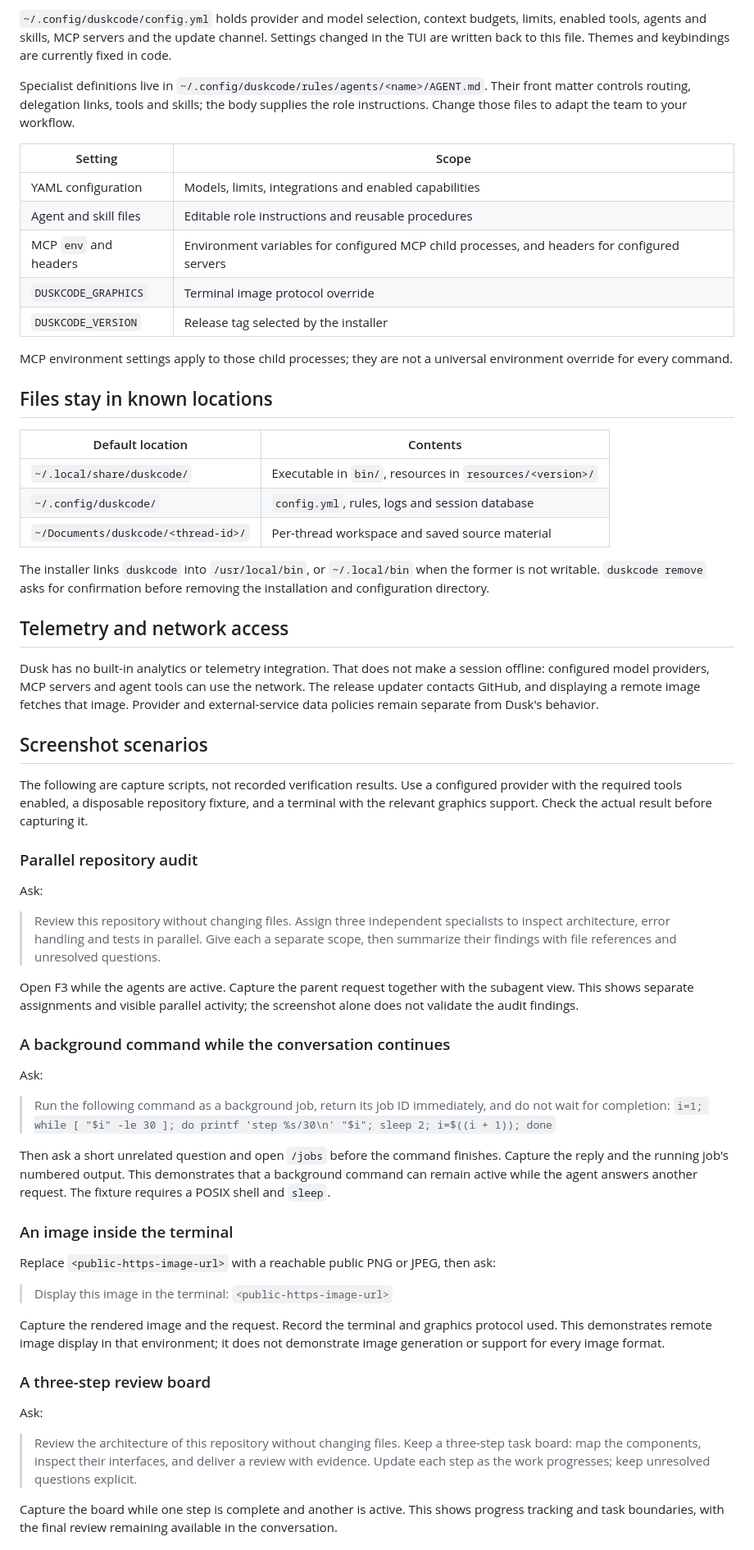
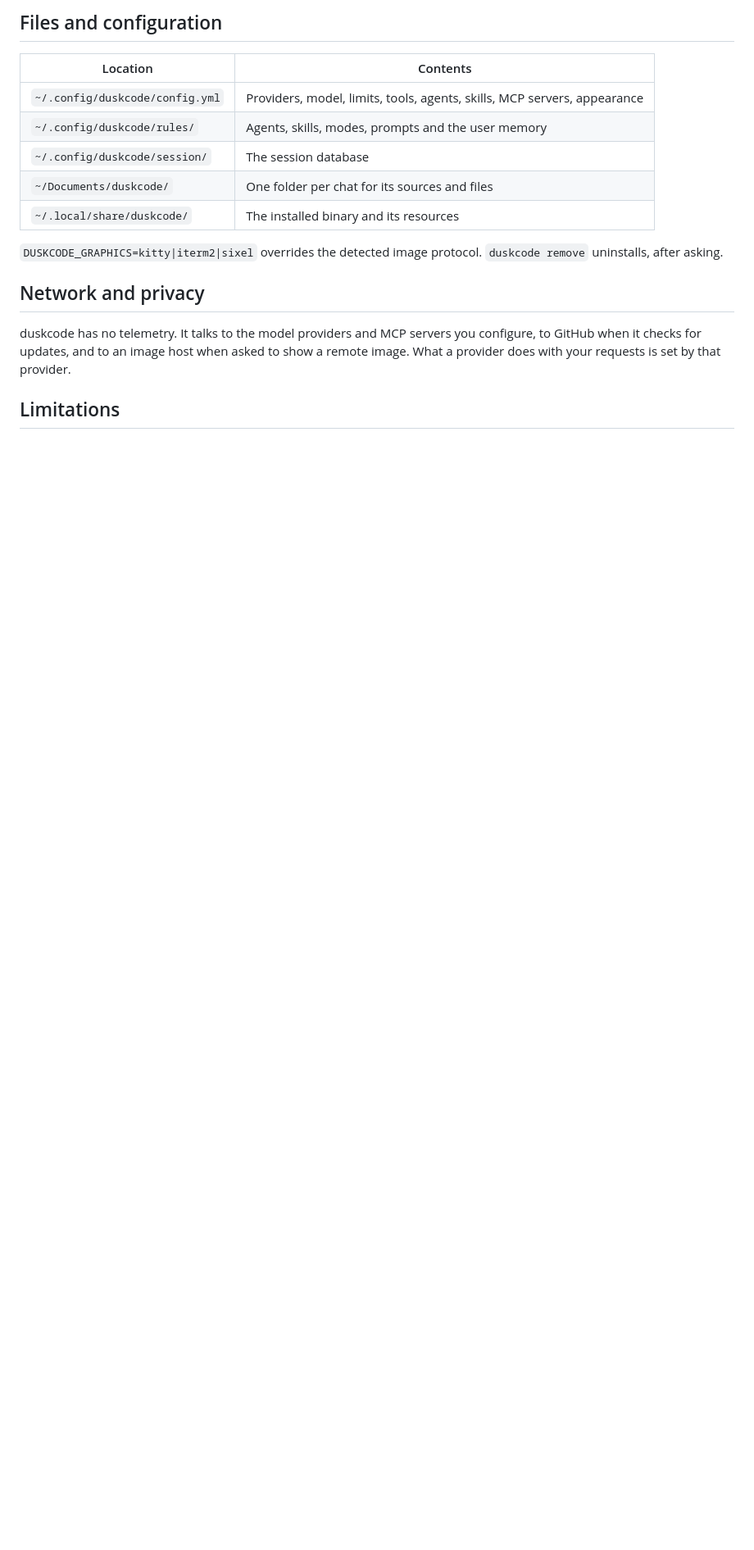
Before and after one commit to DroBov1Tya/dusk_code, a Markdown page: README.md, the part around one of its changes. Shown at 82% size. Drawn GitHub-style; blank space fills up the shorter version.

```diff
--- a/README.md
+++ b/README.md
@@ -72,65 +94,22 @@ Shared application behavior lives in `dusk_core`. The current terminal client pr
 
-`~/.config/duskcode/config.yml` holds provider and model selection, context budgets, limits, enabled tools, agents and skills, MCP servers and the update channel. Settings changed in the TUI are written back to this file. Themes and keybindings are currently fixed in code.
+## Files and configuration
 
-Specialist definitions live in `~/.config/duskcode/rules/agents/<name>/AGENT.md`. Their front matter controls routing, delegation links, tools and skills; the body supplies the role instructions. Change those files to adapt the team to your workflow.
+| Location | Contents |
+| --- | --- |
+| `~/.config/duskcode/config.yml` | Providers, model, limits, tools, agents, skills, MCP servers, appearance |
+| `~/.config/duskcode/rules/` | Agents, skills, modes, prompts and the user memory |
+| `~/.config/duskcode/session/` | The session database |
+| `~/Documents/duskcode/` | One folder per chat for its sources and files |
+| `~/.local/share/duskcode/` | The installed binary and its resources |
 
-| Setting | Scope |
-| --- | --- |
-| YAML configuration | Models, limits, integrations and enabled capabilities |
-| Agent and skill files | Editable role instructions and reusable procedures |
-| MCP `env` and headers | Environment variables for configured MCP child processes, and headers for configured servers |
-| `DUSKCODE_GRAPHICS` | Terminal image protocol override |
-| `DUSKCODE_VERSION` | Release tag selected by the installer |
+`DUSKCODE_GRAPHICS=kitty|iterm2|sixel` overrides the detected image protocol.
+`duskcode remove` uninstalls, after asking.
 
-MCP environment settings apply to those child processes; they are not a universal environment override for every command.
+## Network and privacy
 
-## Files stay in known locations
+duskcode has no telemetry. It talks to the model providers and MCP servers you
+configure, to GitHub when it checks for updates, and to an image host when asked to show
+a remote image. What a provider does with your requests is set by that provider.
 
-| Default location | Contents |
-| --- | --- |
-| `~/.local/share/duskcode/` | Executable in `bin/`, resources in `resources/<version>/` |
-| `~/.config/duskcode/` | `config.yml`, rules, logs and session database |
-| `~/Documents/duskcode/<thread-id>/` | Per-thread workspace and saved source material |
+## Limitations
 
-The installer links `duskcode` into `/usr/local/bin`, or `~/.local/bin` when the former is not writable. `duskcode remove` asks for confirmation before removing the installation and configuration directory.
-
-## Telemetry and network access
-
-Dusk has no built-in analytics or telemetry integration. That does not make a session offline: configured model providers, MCP servers and agent tools can use the network. The release updater contacts GitHub, and displaying a remote image fetches that image. Provider and external-service data policies remain separate from Dusk's behavior.
-
-## Screenshot scenarios
-
-The following are capture scripts, not recorded verification results. Use a configured provider with the required tools enabled, a disposable repository fixture, and a terminal with the relevant graphics support. Check the actual result before capturing it.
-
-### Parallel repository audit
-
-Ask:
-
-> Review this repository without changing files. Assign three independent specialists to inspect architecture, error handling and tests in parallel. Give each a separate scope, then summarize their findings with file references and unresolved questions.
-
-Open F3 while the agents are active. Capture the parent request together with the subagent view. This shows separate assignments and visible parallel activity; the screenshot alone does not validate the audit findings.
-
-### A background command while the conversation continues
-
-Ask:
-
-> Run the following command as a background job, return its job ID immediately, and do not wait for completion: `i=1; while [ "$i" -le 30 ]; do printf 'step %s/30\n' "$i"; sleep 2; i=$((i + 1)); done`
-
-Then ask a short unrelated question and open `/jobs` before the command finishes. Capture the reply and the running job's numbered output. This demonstrates that a background command can remain active while the agent answers another request. The fixture requires a POSIX shell and `sleep`.
-
-### An image inside the terminal
-
-Replace `<public-https-image-url>` with a reachable public PNG or JPEG, then ask:
-
-> Display this image in the terminal: `<public-https-image-url>`
-
-Capture the rendered image and the request. Record the terminal and graphics protocol used. This demonstrates remote image display in that environment; it does not demonstrate image generation or support for every image format.
-
-### A three-step review board
-
-Ask:
-
-> Review the architecture of this repository without changing files. Keep a three-step task board: map the components, inspect their interfaces, and deliver a review with evidence. Update each step as the work progresses; keep unresolved questions explicit.
-
-Capture the board while one step is complete and another is active. This shows progress tracking and task boundaries, with the final review remaining available in the conversation.
-
```
Also changed, not shown: other parts of README.md (+65 -48 lines), docs/screenshots/README.md (+8 -10 lines), docs/screenshots/03-question.png (added), docs/screenshots/04-settings.png (added), 4 other files.
